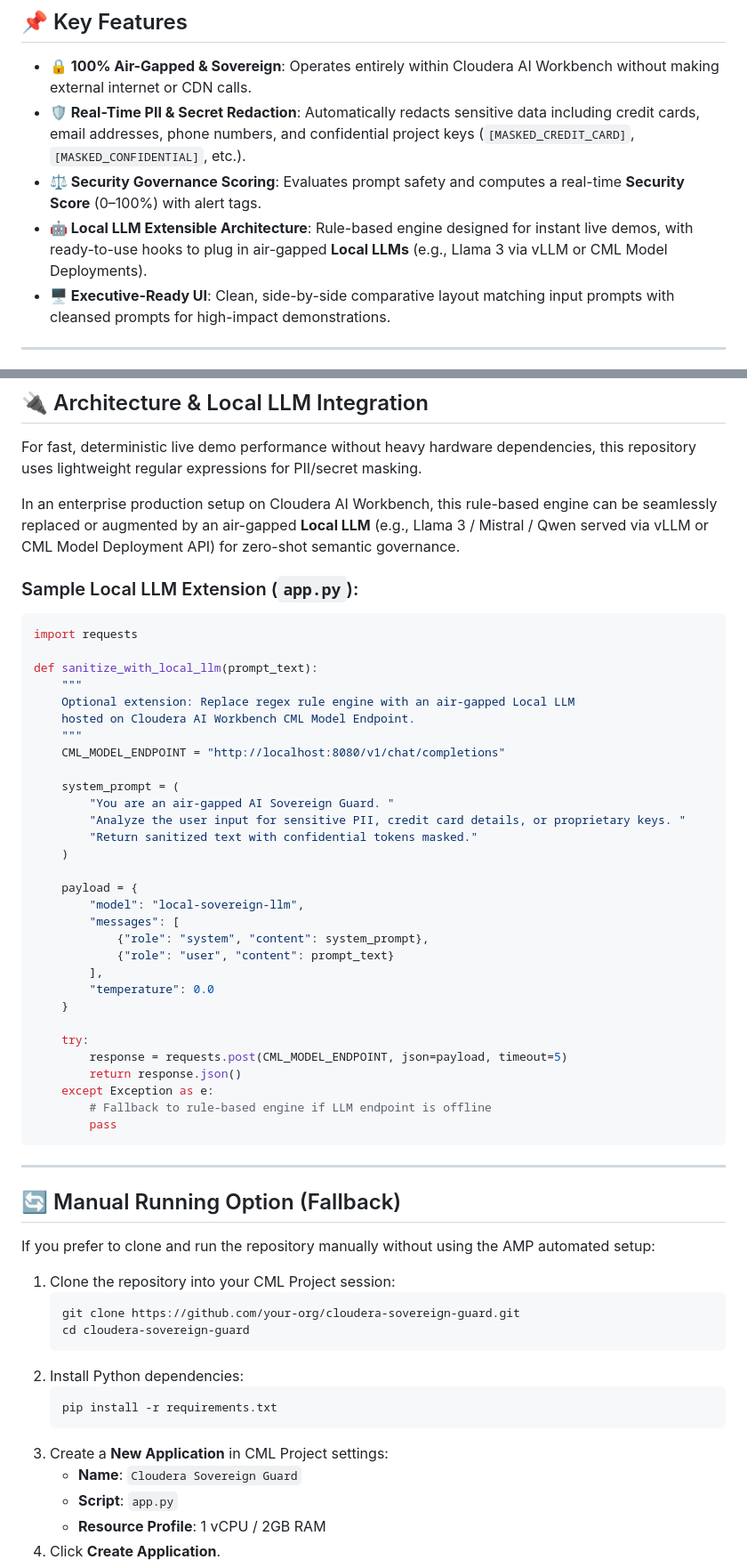
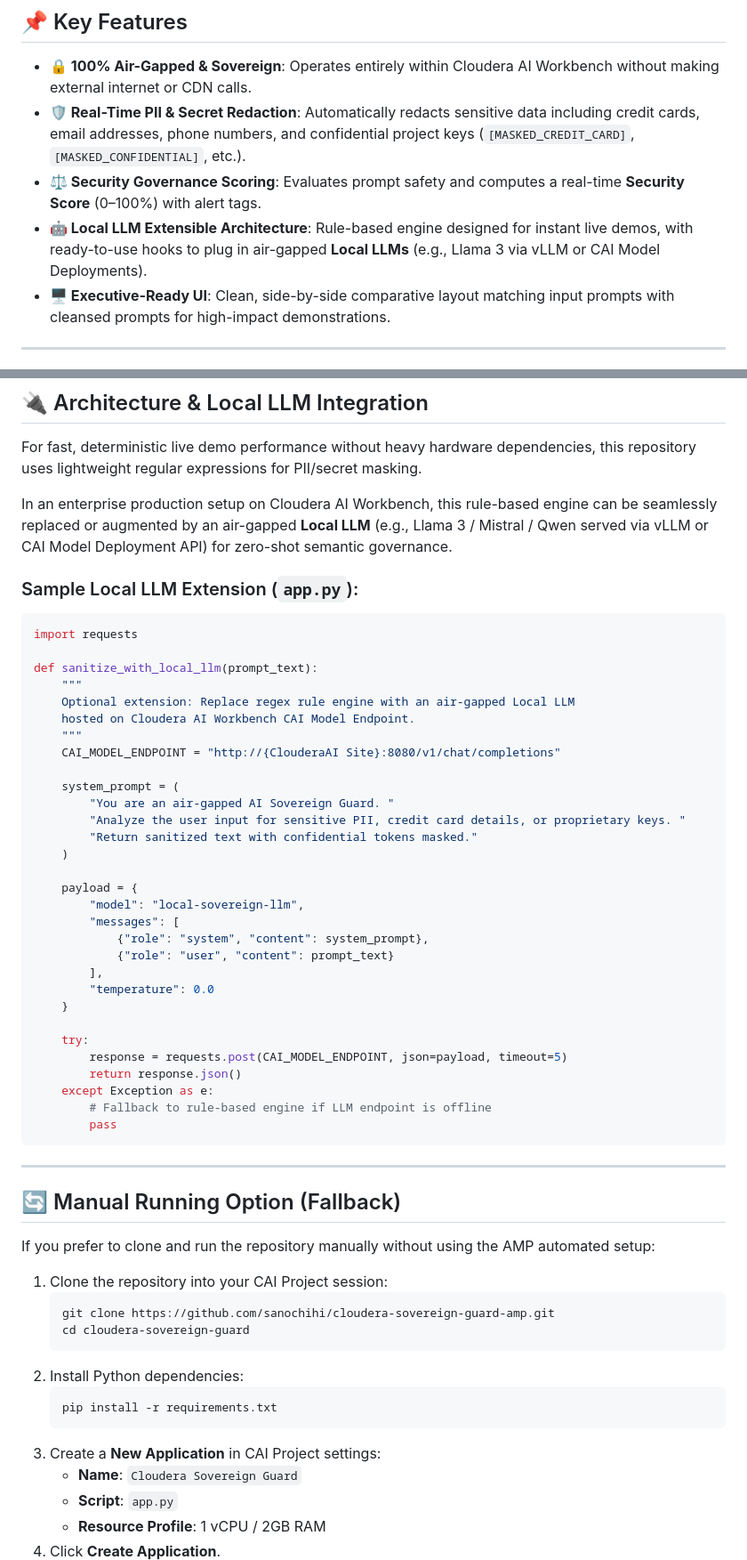
Before and after one commit to sanochihi/cloudera-sovereign-guard-amp, a Markdown page: README.md, 2 parts joined by grey strips. Shown at 89% size. Drawn GitHub-style.

Commit message:
Revise README for Cloudera AI Workbench updates
Updated repository references from 'CML' to 'CAI' and corrected GitHub URLs.

````diff
--- a/README.md
+++ b/README.md
@@ -42,7 +42,7 @@ Cloudera AI Workbench reads the `.project-metadata.yaml` file at the root of the
 * **🔒 100% Air-Gapped & Sovereign**: Operates entirely within Cloudera AI Workbench without making external internet or CDN calls.
 * **🛡️ Real-Time PII & Secret Redaction**: Automatically redacts sensitive data including credit cards, email addresses, phone numbers, and confidential project keys (`[MASKED_CREDIT_CARD]`, `[MASKED_CONFIDENTIAL]`, etc.).
 * **⚖️ Security Governance Scoring**: Evaluates prompt safety and computes a real-time **Security Score** (0–100%) with alert tags.
-* **🤖 Local LLM Extensible Architecture**: Rule-based engine designed for instant live demos, with ready-to-use hooks to plug in air-gapped **Local LLMs** (e.g., Llama 3 via vLLM or CML Model Deployments).
+* **🤖 Local LLM Extensible Architecture**: Rule-based engine designed for instant live demos, with ready-to-use hooks to plug in air-gapped **Local LLMs** (e.g., Llama 3 via vLLM or CAI Model Deployments).
 * **🖥️ Executive-Ready UI**: Clean, side-by-side comparative layout matching input prompts with cleansed prompts for high-impact demonstrations.
 
 ---
@@ -78,7 +78,7 @@ Cloudera AI Workbench reads the `.project-metadata.yaml` file at the root of the
 
 For fast, deterministic live demo performance without heavy hardware dependencies, this repository uses lightweight regular expressions for PII/secret masking.
 
-In an enterprise production setup on Cloudera AI Workbench, this rule-based engine can be seamlessly replaced or augmented by an air-gapped **Local LLM** (e.g., Llama 3 / Mistral / Qwen served via vLLM or CML Model Deployment API) for zero-shot semantic governance.
+In an enterprise production setup on Cloudera AI Workbench, this rule-based engine can be seamlessly replaced or augmented by an air-gapped **Local LLM** (e.g., Llama 3 / Mistral / Qwen served via vLLM or CAI Model Deployment API) for zero-shot semantic governance.
 
 ### Sample Local LLM Extension (`app.py`):
 ```python
@@ -87,9 +87,9 @@ import requests
 def sanitize_with_local_llm(prompt_text):
     """
     Optional extension: Replace regex rule engine with an air-gapped Local LLM
-    hosted on Cloudera AI Workbench CML Model Endpoint.
+    hosted on Cloudera AI Workbench CAI Model Endpoint.
     """
-    CML_MODEL_ENDPOINT = "http://localhost:8080/v1/chat/completions"
+    CAI_MODEL_ENDPOINT = "http://{ClouderaAI Site}:8080/v1/chat/completions"
 
     system_prompt = (
         "You are an air-gapped AI Sovereign Guard. "
@@ -107,7 +107,7 @@ def sanitize_with_local_llm(prompt_text):
     }
 
     try:
-        response = requests.post(CML_MODEL_ENDPOINT, json=payload, timeout=5)
+        response = requests.post(CAI_MODEL_ENDPOINT, json=payload, timeout=5)
         return response.json()
     except Exception as e:
         # Fallback to rule-based engine if LLM endpoint is offline
@@ -120,16 +120,16 @@ def sanitize_with_local_llm(prompt_text):
 
 If you prefer to clone and run the repository manually without using the AMP automated setup:
 
-1. Clone the repository into your CML Project session:
+1. Clone the repository into your CAI Project session:
    ```bash
-   git clone https://github.com/your-org/cloudera-sovereign-guard.git
+   git clone https://github.com/sanochihi/cloudera-sovereign-guard-amp.git
    cd cloudera-sovereign-guard
    ```
 2. Install Python dependencies:
    ```bash
    pip install -r requirements.txt
    ```
-3. Create a **New Application** in CML Project settings:
+3. Create a **New Application** in CAI Project settings:
    * **Name**: `Cloudera Sovereign Guard`
    * **Script**: `app.py`
    * **Resource Profile**: 1 vCPU / 2GB RAM
````
Also changed, not shown: other parts of README.md (+3 -3 lines).
